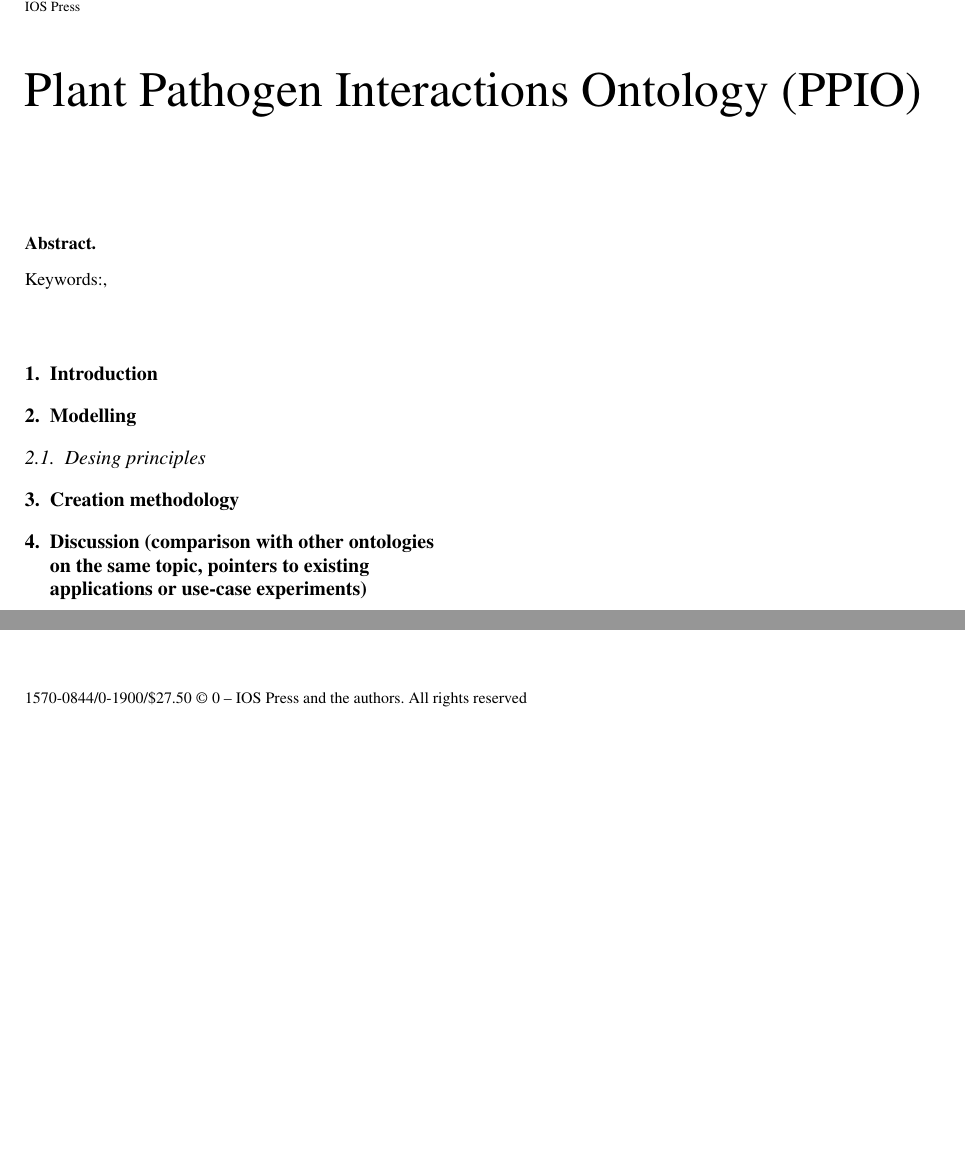
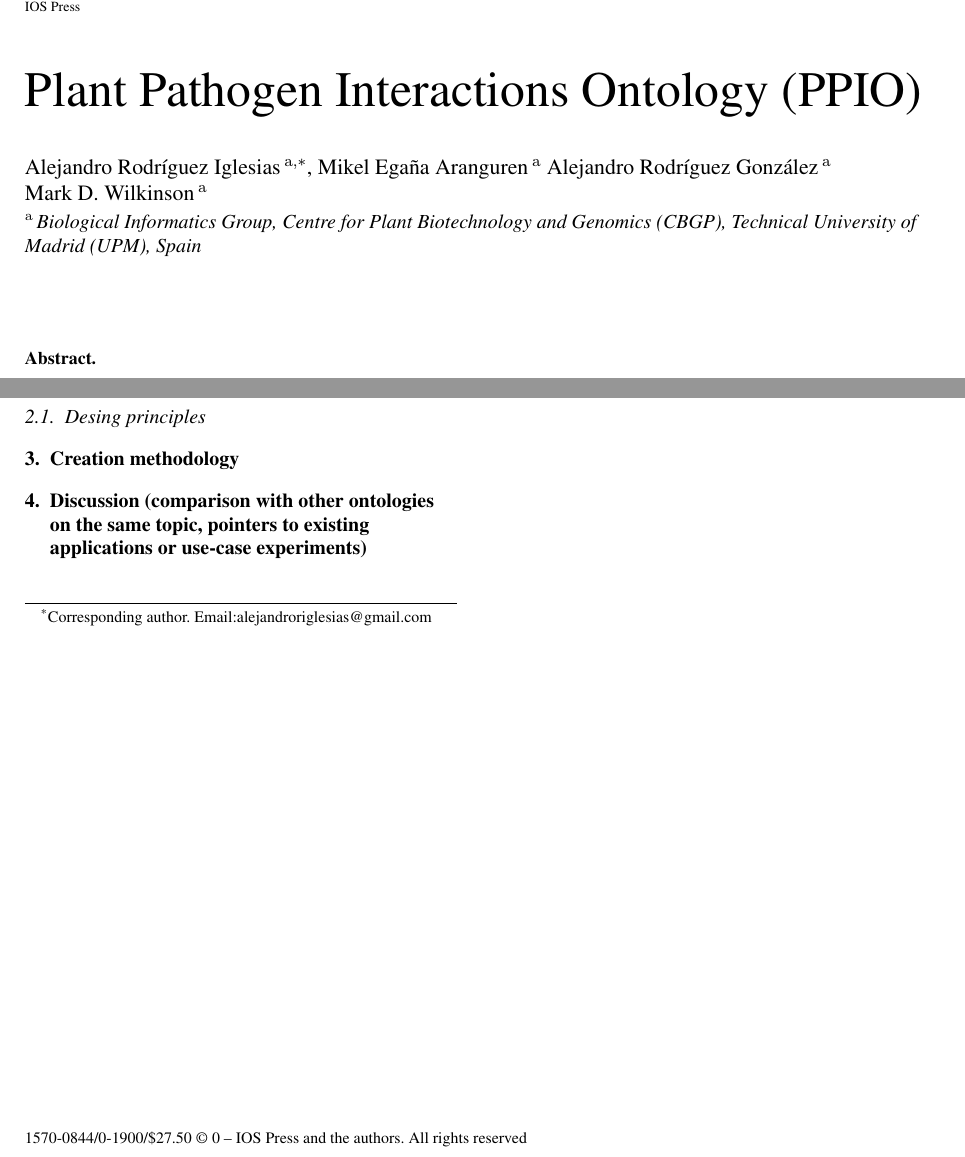
Before and after one commit to alejandroriglesias/PPIO_SWJ, a LaTeX document (PPIO_SWJ.tex): two parts of the page, joined at a grey line, cut so that both start at the same text, the shorter picture padded with empty space. Compiled offline with pdfLaTeX.

Commit message:
Authors added to the LaTex template

```diff
--- a/PPIO_SWJ.tex
+++ b/PPIO_SWJ.tex
@@ -53,10 +53,12 @@
 %\runningauthor{}
 
 %Two or more authors:
-%\author[A]{\fnms{} \snm{}\thanks{}},
-%\author[B]{\fnms{} \snm{}}
-%\runningauthor{}
-%\address[A]{}
+\author[A]{\fnms{Alejandro} \snm{Rodr\'iguez Iglesias}\thanks{Corresponding author. Email:alejandroriglesias@gmail.com}},
+\author[A]{\fnms{Mikel} \snm{Ega\~na Aranguren}}
+\author[A]{\fnms{Alejandro} \snm{Rodr\'iguez Gonz\'alez}}
+\author[A]{\fnms{Mark D.} \snm{Wilkinson}}
+\runningauthor{}
+\address[A]{Biological Informatics Group, Centre for Plant Biotechnology and Genomics (CBGP), Technical University of Madrid (UPM), Spain}
 %\address[B]{}
 
 \begin{abstract}
```
Also changed, not shown: PPIO_SWJ.pdf, 2 other files.
